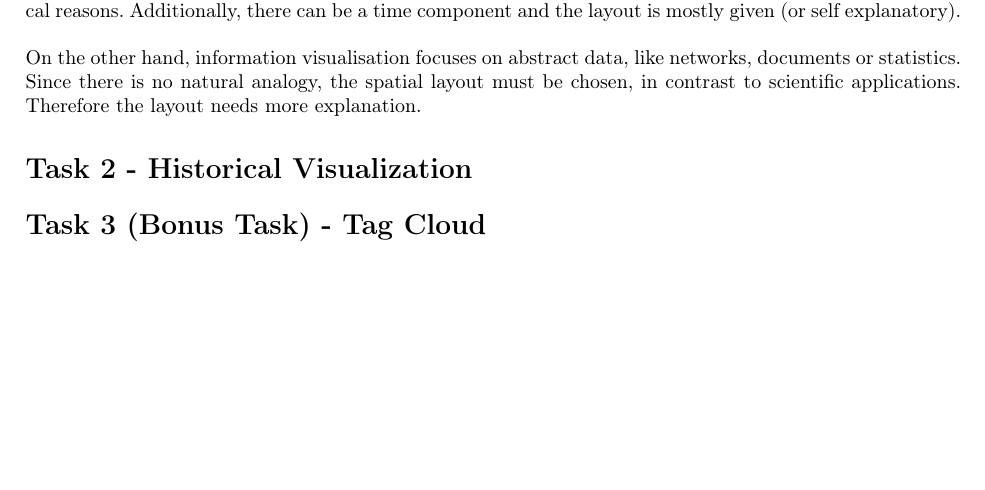
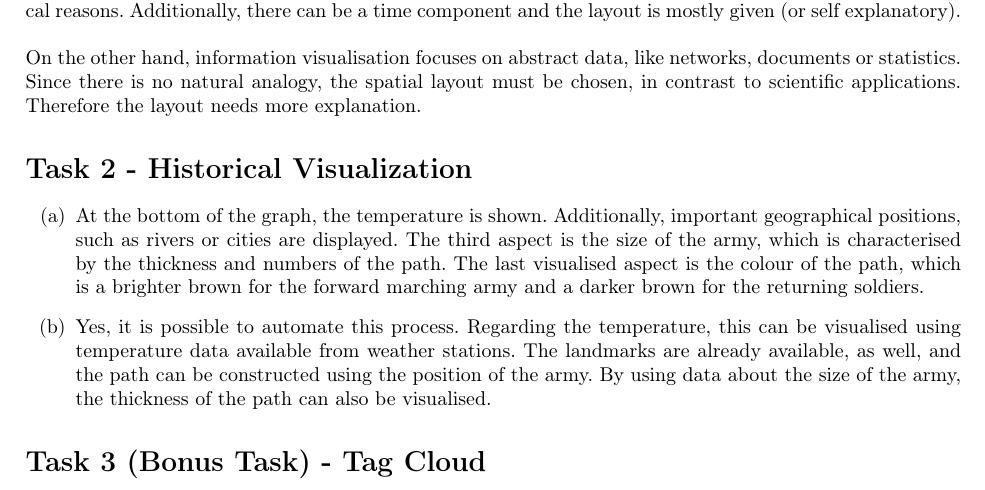
Before and after one commit to Stunkymonkey/infovis, a LaTeX document (ex1/ex1.tex): part of the page, cut so that both start at the same text, the shorter picture padded with empty space. Compiled offline with pdfLaTeX.

Commit message:
task 2 done

```diff
--- a/ex1/ex1.tex
+++ b/ex1/ex1.tex
@@ -35,5 +35,16 @@
 
 	\section*{Task 2 - Historical Visualization}
 
+	\begin{enumerate}
+		\item[(a)] At the bottom of the graph, the temperature is shown.
+		Additionally, important geographical positions, such as rivers or cities are displayed.
+		The third aspect is the size of the army, which is characterised by the thickness and numbers of the path.
+		The last  visualised aspect is the colour of the path, which is a brighter brown for the forward marching army and a darker brown for the returning soldiers.
+		\item[(b)] Yes, it is possible to automate this process.
+		Regarding the temperature, this can be visualised using temperature data available from weather stations.
+		The landmarks are already available, as well, and the path can be constructed using the position of the army.
+		By using data about the size of the army, the thickness of the path can also be visualised.
+	\end{enumerate}
+
 	\section*{Task 3 (Bonus Task) - Tag Cloud}
 \end{document}
```
Also changed, not shown: ex1/ex1.pdf.
